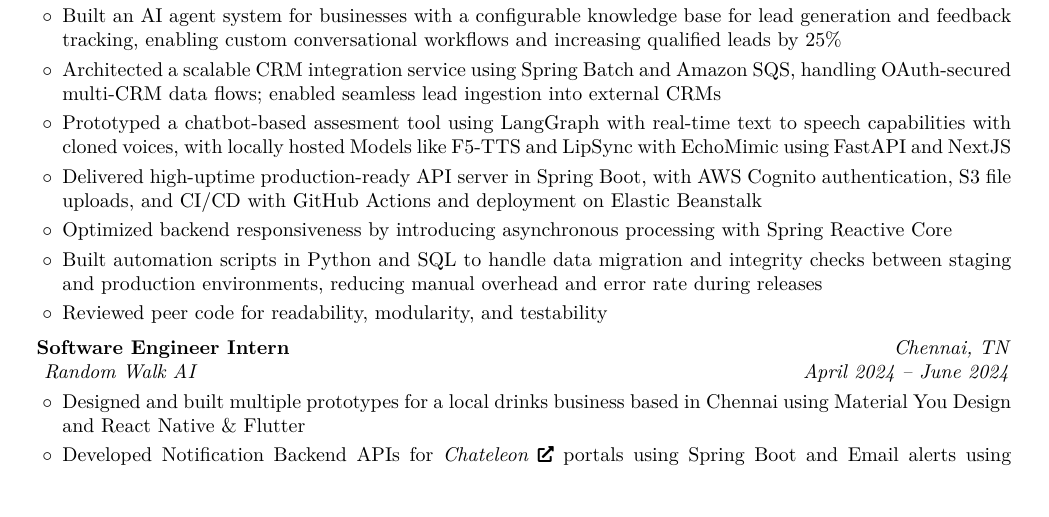
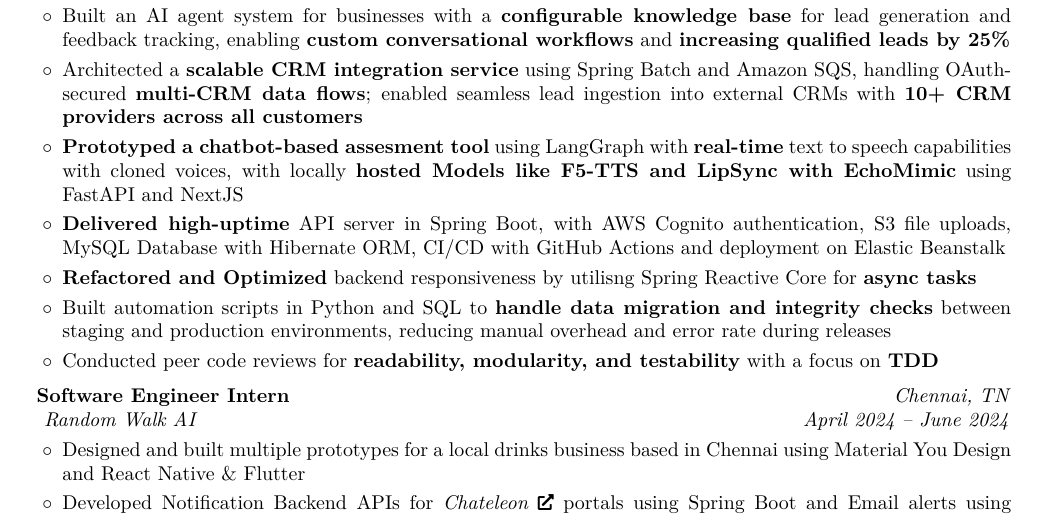
Before and after one commit to apparentlyarhm/latex-resume, a LaTeX document (main-24.tex): part of the page, cut so that both start at the same text, the shorter picture padded with empty space. Compiled offline with pdfLaTeX.

Commit message:
update experience section

```diff
--- a/main-24.tex
+++ b/main-24.tex
@@ -220,13 +220,13 @@
 \vspace{0.10 cm}
 \begin{onecolentry}
     \begin{highlights}
-    \item Built an AI agent system for businesses with a configurable knowledge base for lead generation and feedback tracking, enabling custom conversational workflows and increasing qualified leads by 25\%
-    \item Architected a scalable CRM integration service using Spring Batch and Amazon SQS, handling OAuth-secured multi-CRM data flows; enabled seamless lead ingestion into external CRMs
-    \item Prototyped a chatbot-based assesment tool using LangGraph with real-time text to speech capabilities with cloned voices, with locally hosted Models like F5-TTS and LipSync with EchoMimic using FastAPI and NextJS
-    \item Delivered high-uptime production-ready API server in Spring Boot, with AWS Cognito authentication, S3 file uploads, and CI/CD with GitHub Actions and deployment on Elastic Beanstalk
-    \item Optimized backend responsiveness by introducing asynchronous processing with Spring Reactive Core
-    \item Built automation scripts in Python and SQL to handle data migration and integrity checks between staging and production environments, reducing manual overhead and error rate during releases
-    \item Reviewed peer code for readability, modularity, and testability
+    \item Built an AI agent system for businesses with a \textbf{configurable knowledge base} for lead generation and feedback tracking, enabling \textbf{custom conversational workflows} and \textbf{increasing qualified leads by 25\%}
+    \item Architected a \textbf{scalable CRM integration service} using Spring Batch and Amazon SQS, handling OAuth-secured \textbf{multi-CRM data flows}; enabled seamless lead ingestion into external CRMs with \textbf{10+ CRM providers across all customers}
+    \item \textbf{Prototyped a chatbot-based assesment tool} using LangGraph with \textbf{real-time} text to speech capabilities with cloned voices, with locally \textbf{hosted Models like F5-TTS and LipSync with EchoMimic} using FastAPI and NextJS
+    \item \textbf{Delivered high-uptime} API server in Spring Boot, with AWS Cognito authentication, S3 file uploads, MySQL Database with Hibernate ORM, CI/CD with GitHub Actions and deployment on Elastic Beanstalk
+    \item \textbf{Refactored and Optimized} backend responsiveness by utilisng Spring Reactive Core for \textbf{async tasks}
+    \item Built automation scripts in Python and SQL to \textbf{handle data migration and integrity checks} between staging and production environments, reducing manual overhead and error rate during releases
+    \item Conducted peer code reviews for \textbf{readability, modularity, and testability} with a focus on \textbf{TDD}
     \end{highlights}
 \end{onecolentry}
 
```
